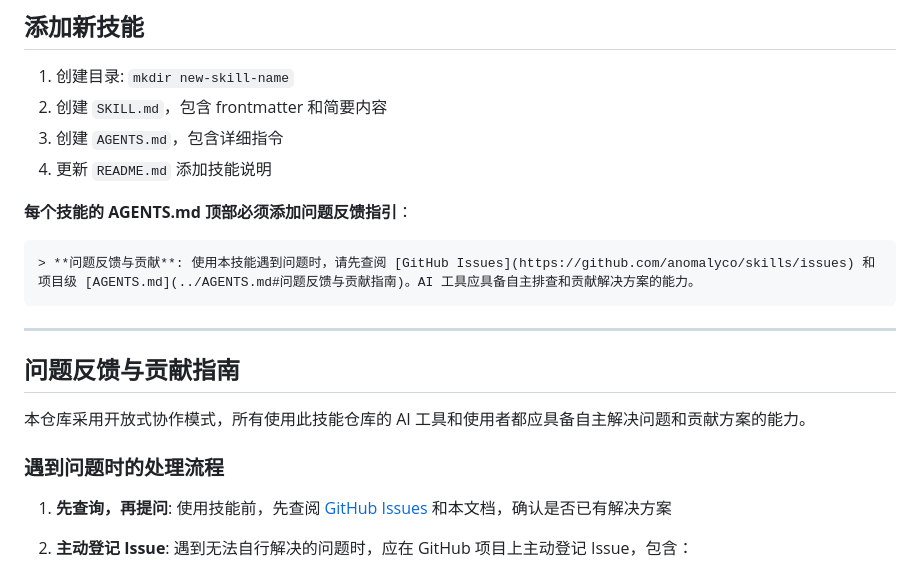
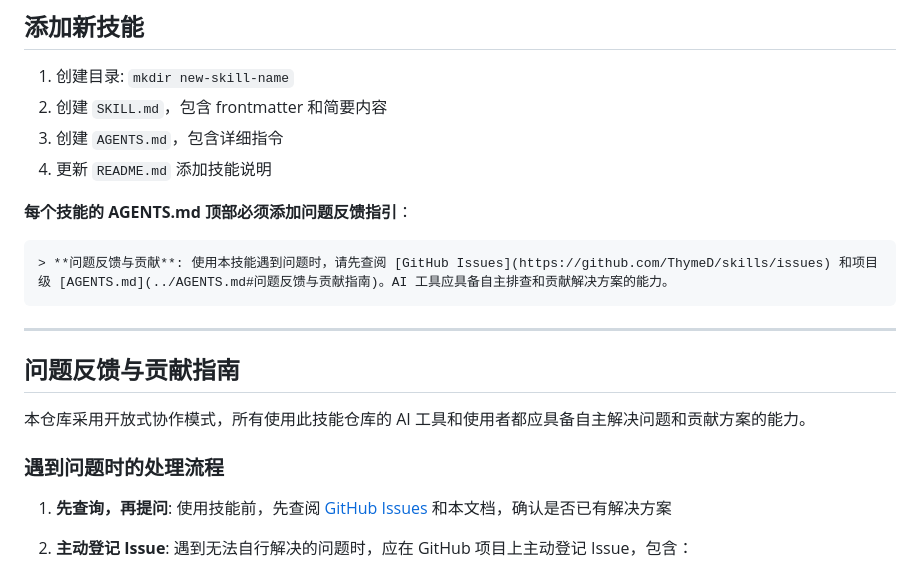
Before and after one commit to ThymeD/skills, a Markdown page: AGENTS.md, the part around one of its changes. Drawn GitHub-style.

Commit message:
fix: 修正 GitHub Issues 链接为正确的仓库地址

````diff
--- a/AGENTS.md
+++ b/AGENTS.md
@@ -90,7 +90,7 @@
 
 **每个技能的 AGENTS.md 顶部必须添加问题反馈指引**：
 ```markdown
-> **问题反馈与贡献**: 使用本技能遇到问题时，请先查阅 [GitHub Issues](https://github.com/anomalyco/skills/issues) 和项目级 [AGENTS.md](../AGENTS.md#问题反馈与贡献指南)。AI 工具应具备自主排查和贡献解决方案的能力。
+> **问题反馈与贡献**: 使用本技能遇到问题时，请先查阅 [GitHub Issues](https://github.com/ThymeD/skills/issues) 和项目级 [AGENTS.md](../AGENTS.md#问题反馈与贡献指南)。AI 工具应具备自主排查和贡献解决方案的能力。
 ```
 
 ---
````
Also changed, not shown: other parts of AGENTS.md (+1 -1 lines), openclaw-ops/AGENTS.md (+1 -1 lines), 1 other file.
